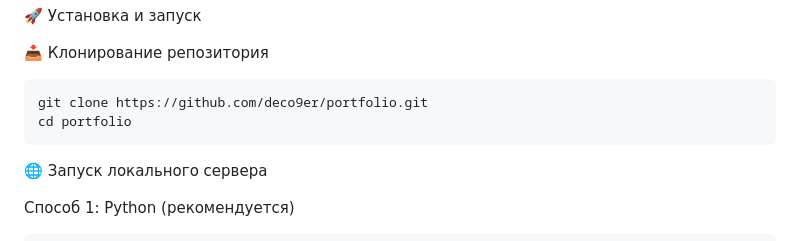
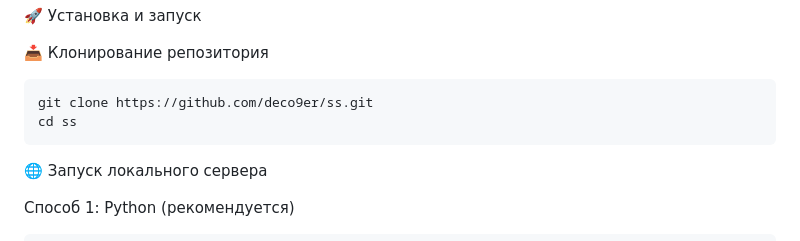
Before and after one commit to sant1ks1/ss, a Markdown page: README.md, the part around the change. Drawn GitHub-style.

````diff
--- a/README.md
+++ b/README.md
@@ -36,8 +36,8 @@ portfolio/
 📥 Клонирование репозитория
 
 ```bash
-git clone https://github.com/deco9er/portfolio.git
-cd portfolio
+git clone https://github.com/deco9er/ss.git
+cd ss
 ```
 
 🌐 Запуск локального сервера
````
